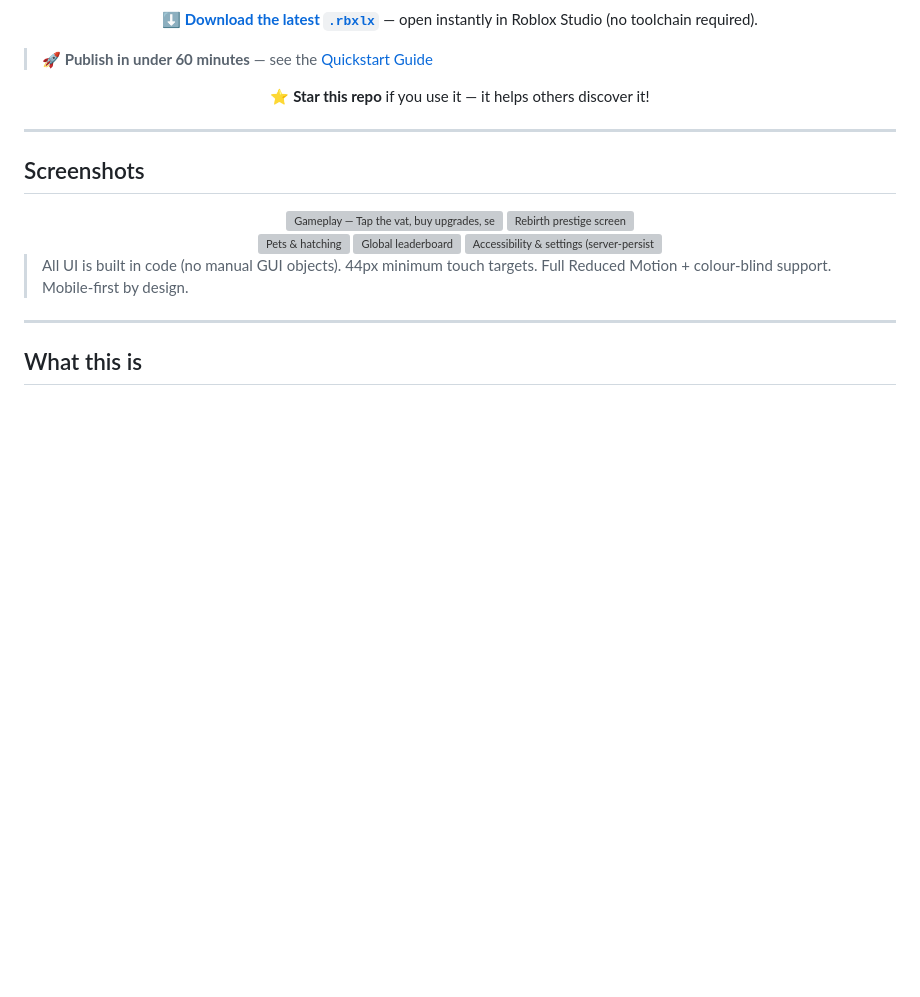
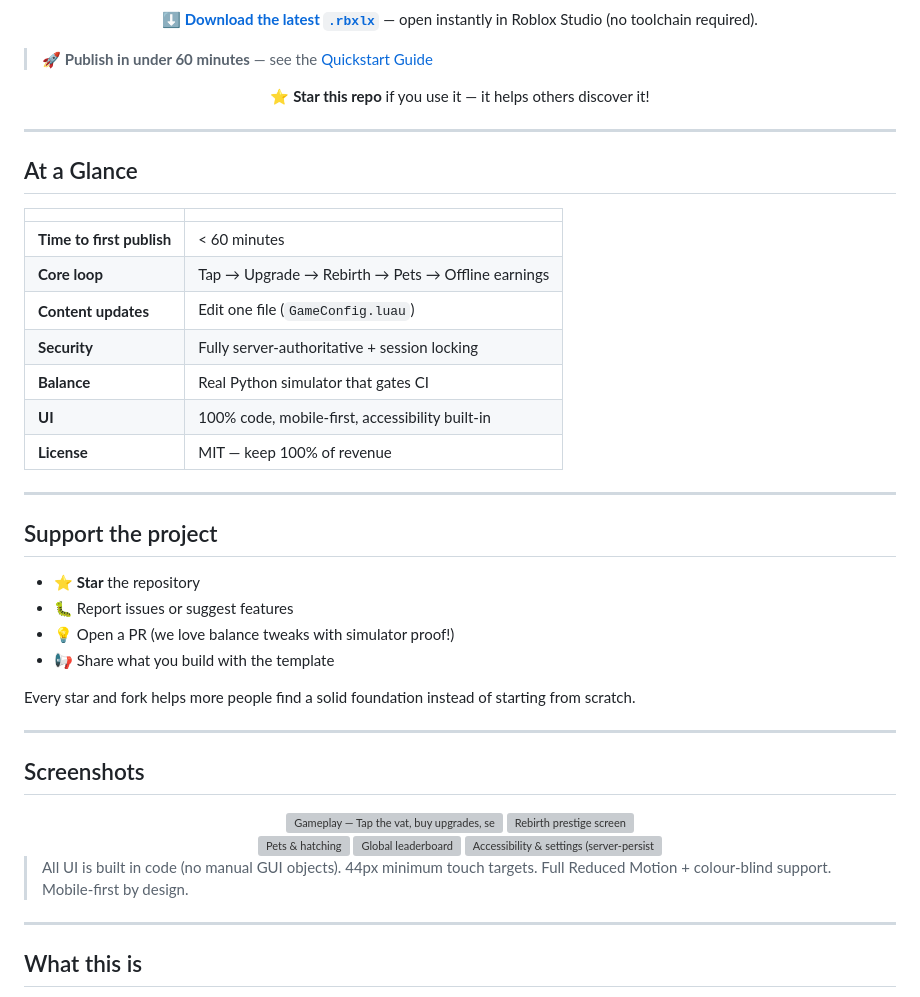
Before and after one commit to DLinacre/slime-factory-tycoon, a Markdown page: README.md, the part around the change. Drawn GitHub-style; blank space fills up the shorter version; grey boxes are pictures that could not be loaded.

Commit message:
docs: add 'At a Glance' feature table to README

```diff
--- a/README.md
+++ b/README.md
@@ -26,6 +26,31 @@
 **⭐ Star this repo** if you use it — it helps others discover it!
 
 </div>
+
+---
+
+## At a Glance
+
+| | |
+|---|---|
+| **Time to first publish** | < 60 minutes |
+| **Core loop** | Tap → Upgrade → Rebirth → Pets → Offline earnings |
+| **Content updates** | Edit one file (`GameConfig.luau`) |
+| **Security** | Fully server-authoritative + session locking |
+| **Balance** | Real Python simulator that gates CI |
+| **UI** | 100% code, mobile-first, accessibility built-in |
+| **License** | MIT — keep 100% of revenue |
+
+---
+
+## Support the project
+
+- ⭐ **Star** the repository
+- 🐛 Report issues or suggest features
+- 💡 Open a PR (we love balance tweaks with simulator proof!)
+- 📢 Share what you build with the template
+
+Every star and fork helps more people find a solid foundation instead of starting from scratch.
 
 ---
 
```
